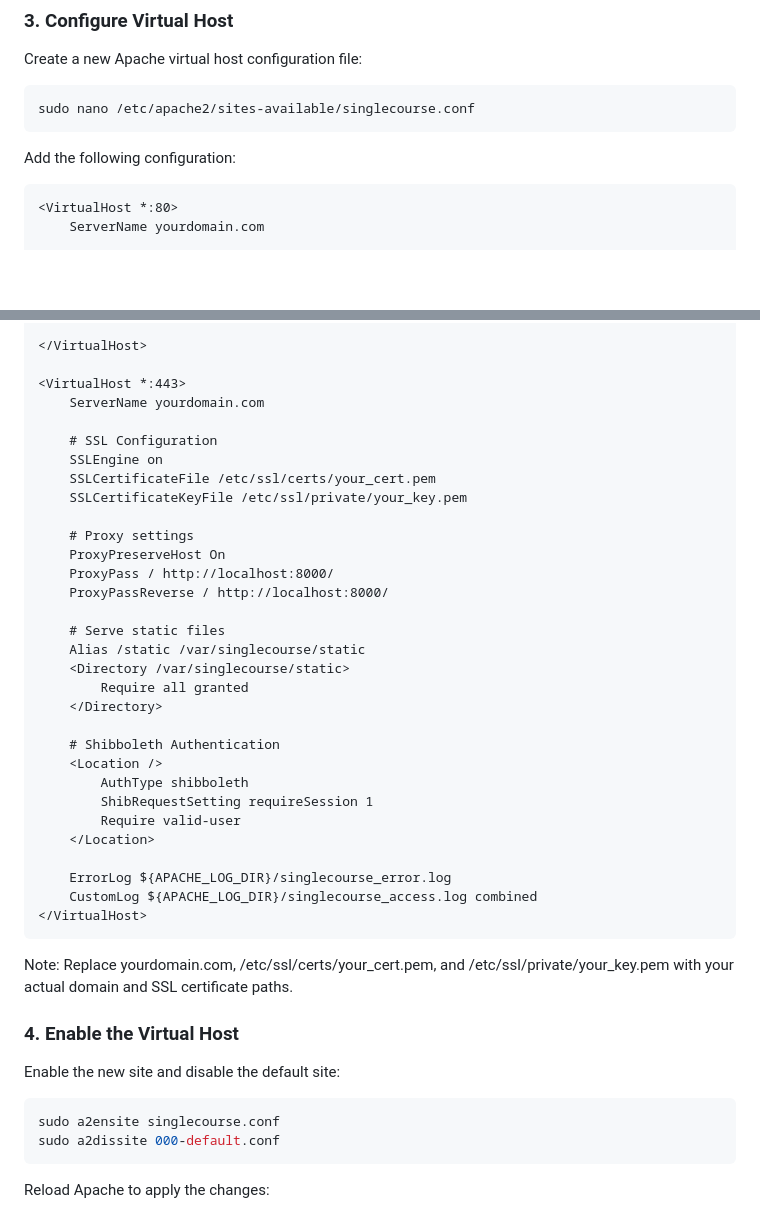
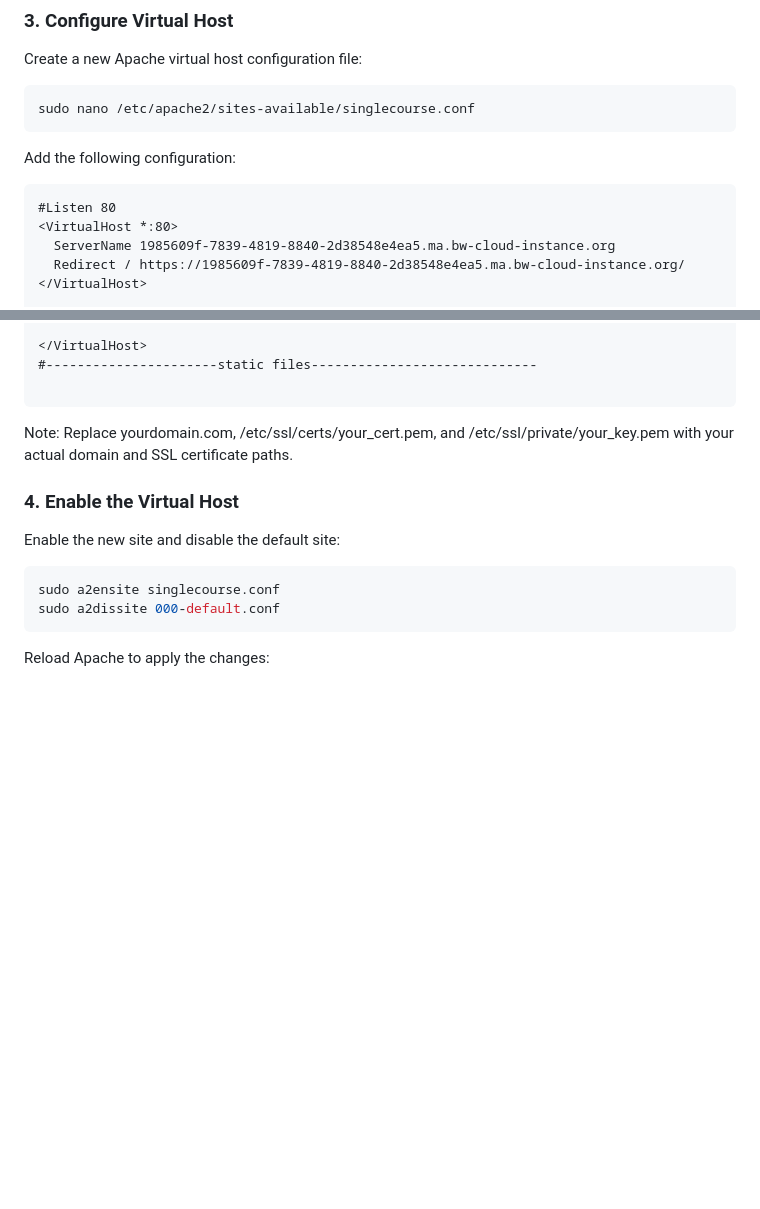
Before and after one commit to databrix-org/SingleCourse, a Markdown page: README.md, 2 parts joined by grey strips. Drawn GitHub-style; blank space fills up the shorter version.

````diff
--- a/README.md
+++ b/README.md
@@ -107,6 +107,9 @@ sudo nano /etc/apache2/sites-available/singlecourse.conf
 ```
 Add the following configuration:
 ```apache Copy
+#Listen 80
 <VirtualHost *:80>
-    ServerName yourdomain.com
+  ServerName 1985609f-7839-4819-8840-2d38548e4ea5.ma.bw-cloud-instance.org
+  Redirect / https://1985609f-7839-4819-8840-2d38548e4ea5.ma.bw-cloud-instance.org/
+</VirtualHost>
 
@@ -115,35 +222,7 @@ Add the following configuration:
 
 </VirtualHost>
+#----------------------static files-----------------------------
 
-<VirtualHost *:443>
-    ServerName yourdomain.com
-
-    # SSL Configuration
-    SSLEngine on
-    SSLCertificateFile /etc/ssl/certs/your_cert.pem
-    SSLCertificateKeyFile /etc/ssl/private/your_key.pem
-
-    # Proxy settings
-    ProxyPreserveHost On
-    ProxyPass / http://localhost:8000/
-    ProxyPassReverse / http://localhost:8000/
-
-    # Serve static files
-    Alias /static /var/singlecourse/static
-    <Directory /var/singlecourse/static>
-        Require all granted
-    </Directory>
-
-    # Shibboleth Authentication
-    <Location />
-        AuthType shibboleth
-        ShibRequestSetting requireSession 1
-        Require valid-user
-    </Location>
-
-    ErrorLog ${APACHE_LOG_DIR}/singlecourse_error.log
-    CustomLog ${APACHE_LOG_DIR}/singlecourse_access.log combined
-</VirtualHost>
 ```
 Note: Replace yourdomain.com, /etc/ssl/certs/your_cert.pem, and /etc/ssl/private/your_key.pem with your actual domain and SSL certificate paths.
 
````
Also changed, not shown: other parts of README.md (+106 -2 lines).
